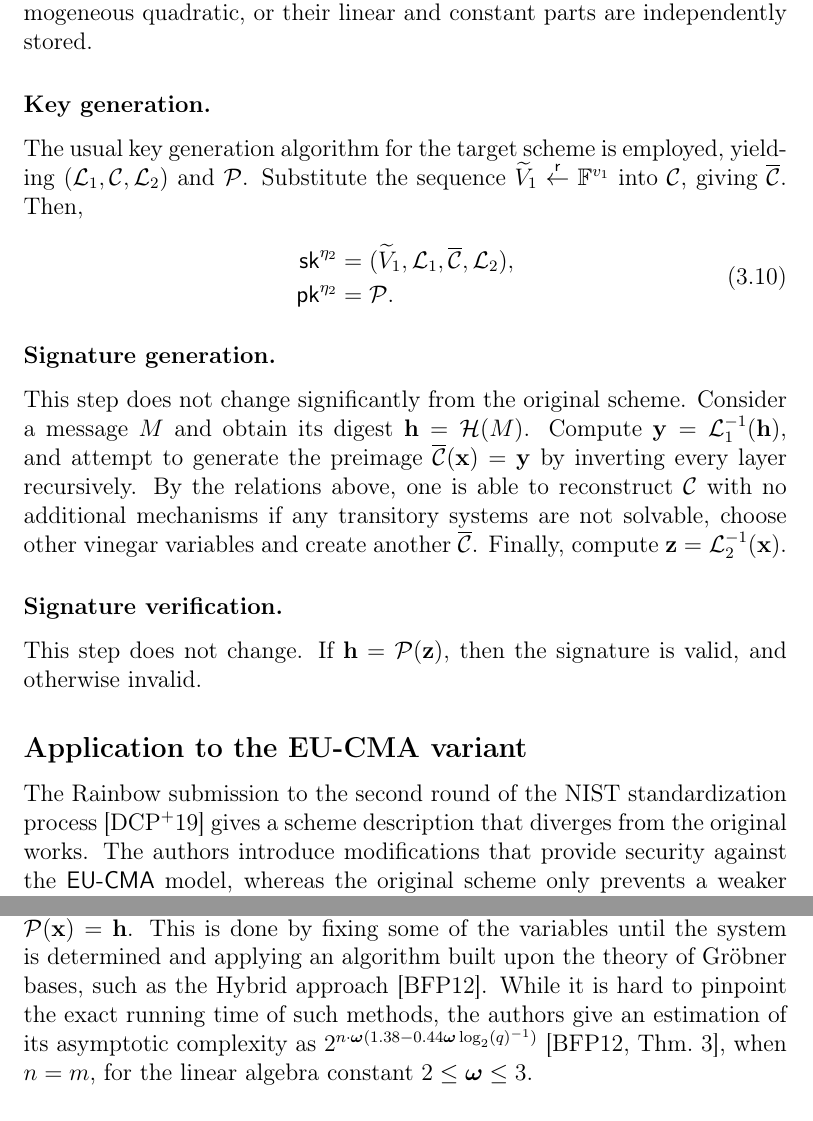
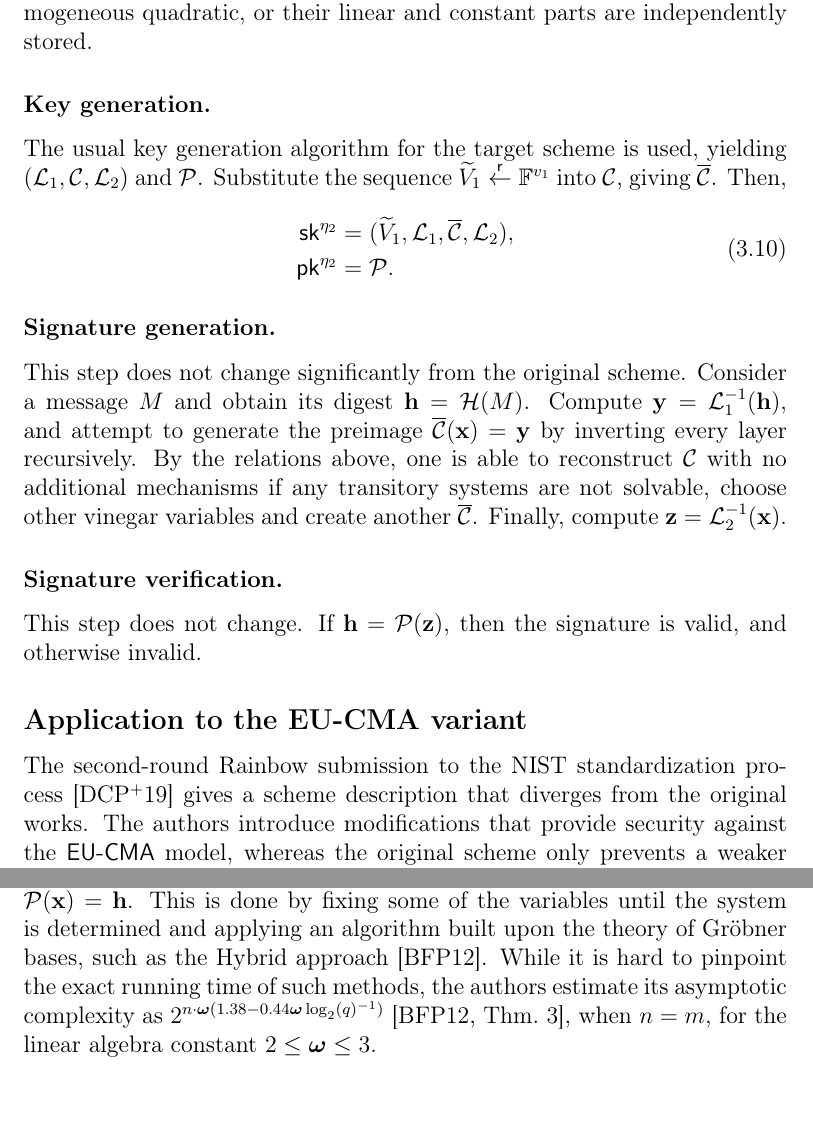
Before and after one commit to zambonin/msc, a LaTeX thesis (main.tex): two parts of pages 39 and 42 of 80, joined at a grey line, cut so that both start at the same text. Compiled offline with pdfLaTeX.

Commit message:
overleaf_to_git: update main.tex from r17072 to r17098

```diff
--- a/main.tex
+++ b/main.tex
@@ -3,10 +3,13 @@
 \usepackage[T1]{fontenc}
 \usepackage[utf8]{inputenc}
 
-\usepackage{amsfonts, amssymb, amsthm, bm, mathtools, multirow, siunitx, subfig, tikz}
+\usepackage{
+  amsfonts, amssymb, amsthm, bm, mathtools, multirow, siunitx, subfig, tikz
+}
 
 \usetikzlibrary{positioning, patterns}
 
+\DeclareMathAlphabet{\mathcal}{OMS}{cmsy}{m}{n}
 \DeclareMathOperator*{\argmin}{argmin}
 \DeclareMathOperator*{\wt}{wt}
 \DeclarePairedDelimiter{\ceil}{\lceil}{\rceil}
@@ -930,7 +933,7 @@ We note that the performance of this method is lower than that of Rainbow-$\eta_
 
 \subsubsection{Key generation.}
 
-The usual key generation algorithm for the target scheme is employed, yielding $(\mathcal{L}_{1}, \mathcal{C}, \mathcal{L}_{2})$ and $\mathcal{P}$. Substitute the sequence $\widetilde{V}_{1} \random \mathbb{F}^{v_{1}}$ into $\mathcal{C}$, giving $\overline{\mathcal{C}}$. Then,
+The usual key generation algorithm for the target scheme is used, yielding $(\mathcal{L}_{1}, \mathcal{C}, \mathcal{L}_{2})$ and $\mathcal{P}$. Substitute the sequence $\widetilde{V}_{1} \random \mathbb{F}^{v_{1}}$ into $\mathcal{C}$, giving $\overline{\mathcal{C}}$. Then,
 \begin{align}
   \begin{split}
     \mathsf{sk}^{\eta_{2}} &= (\widetilde{V}_{1}, \mathcal{L}_{1}, \overline{\mathcal{C}}, \mathcal{L}_{2}), \\
@@ -948,7 +951,7 @@ This step does not change. If $\mathbf{h} = \mathcal{P}(\mathbf{z})$, then the s
 
 \subsection{Application to the EU-CMA variant}
 
-The Rainbow submission to the second round of the NIST standardization process~\cite{Ding:201901} gives a scheme description that diverges from the original works. The authors introduce modifications that provide security against the \textsf{EU-CMA} model, whereas the original scheme only prevents a weaker notion of universal forgery. We first recall the target security model.
+The second-round Rainbow submission to the NIST standardization process~\cite{Ding:201901} gives a scheme description that diverges from the original works. The authors introduce modifications that provide security against the \textsf{EU-CMA} model, whereas the original scheme only prevents a weaker notion of universal forgery. We first recall the target security model.
 
 \begin{definition}[{\cite[Def.~1.2]{Chen:201612}}]
   Let a digital signature scheme parametrized by $n \in \mathbb{N}$ be denoted by $\textsc{Dss}(1^{n}) = (\textsc{Gen}, \textsc{Sig}, \textsc{Ver})$. Given a probabilistic polynomial-time algorithm $\mathcal{A}$ which can perform $Q \in \mathbb{N}$ queries, usually called the \emph{adversary}, let the following experiment be defined:
@@ -1013,7 +1016,7 @@ We follow the analysis of~\cite[Sec.~8]{Ding:201901} and~\cite{Petzoldt:201005}
 
 \subsubsection{Direct attack.}
 
-An attacker with possession of a digest $\mathbf{h}$ and the public key $\mathcal{P}$ tries to solve $\mathcal{P}(\mathbf{x}) = \mathbf{h}$. This is done by fixing some of the variables until the system is determined and applying an algorithm built upon the theory of Gröbner bases, such as the Hybrid approach~\cite{Bettale:201207}. While it is hard to pinpoint the exact running time of such methods, the authors give an estimation of its asymptotic complexity as $2^{n \cdot \bm{\omega} (1.38 - 0.44 \bm{\omega} \log_{2} (q)^{-1})}$~\cite[Thm.~3]{Bettale:201207}, when $n = m$, for the linear algebra constant $2 \leq \bm{\omega} \leq 3$.
+An attacker with possession of a digest $\mathbf{h}$ and the public key $\mathcal{P}$ tries to solve $\mathcal{P}(\mathbf{x}) = \mathbf{h}$. This is done by fixing some of the variables until the system is determined and applying an algorithm built upon the theory of Gröbner bases, such as the Hybrid approach~\cite{Bettale:201207}. While it is hard to pinpoint the exact running time of such methods, the authors estimate its asymptotic complexity as $2^{n \cdot \bm{\omega} (1.38 - 0.44 \bm{\omega} \log_{2} (q)^{-1})}$~\cite[Thm.~3]{Bettale:201207}, when $n = m$, for the linear algebra constant $2 \leq \bm{\omega} \leq 3$.
 
 \subsubsection{Collision attack.}
 
```
Also changed, not shown: main.tex (16 more changed lines).
